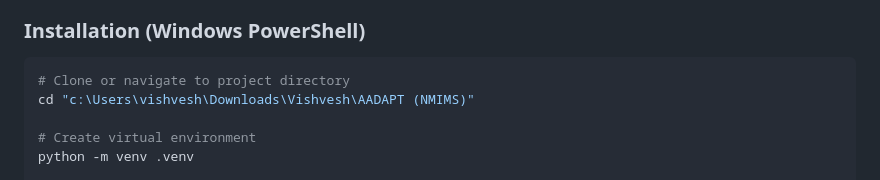
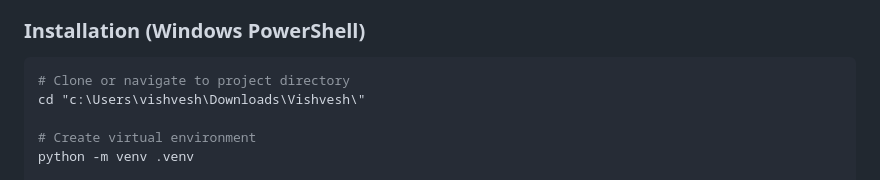
Before and after one commit to VishveshC/thinking_machine_proto, a Markdown page: README.md, the part around the change. GitHub-like rendering.

Commit message:
Update README with project details and features

````diff
--- a/README.md
+++ b/README.md
@@ -61,7 +61,7 @@ A comprehensive fraud detection platform with user authentication, transaction m
 
 ```powershell
 # Clone or navigate to project directory
-cd "c:\Users\vishvesh\Downloads\Vishvesh\AADAPT (NMIMS)"
+cd "c:\Users\vishvesh\Downloads\Vishvesh\"
 
 # Create virtual environment
 python -m venv .venv
````
